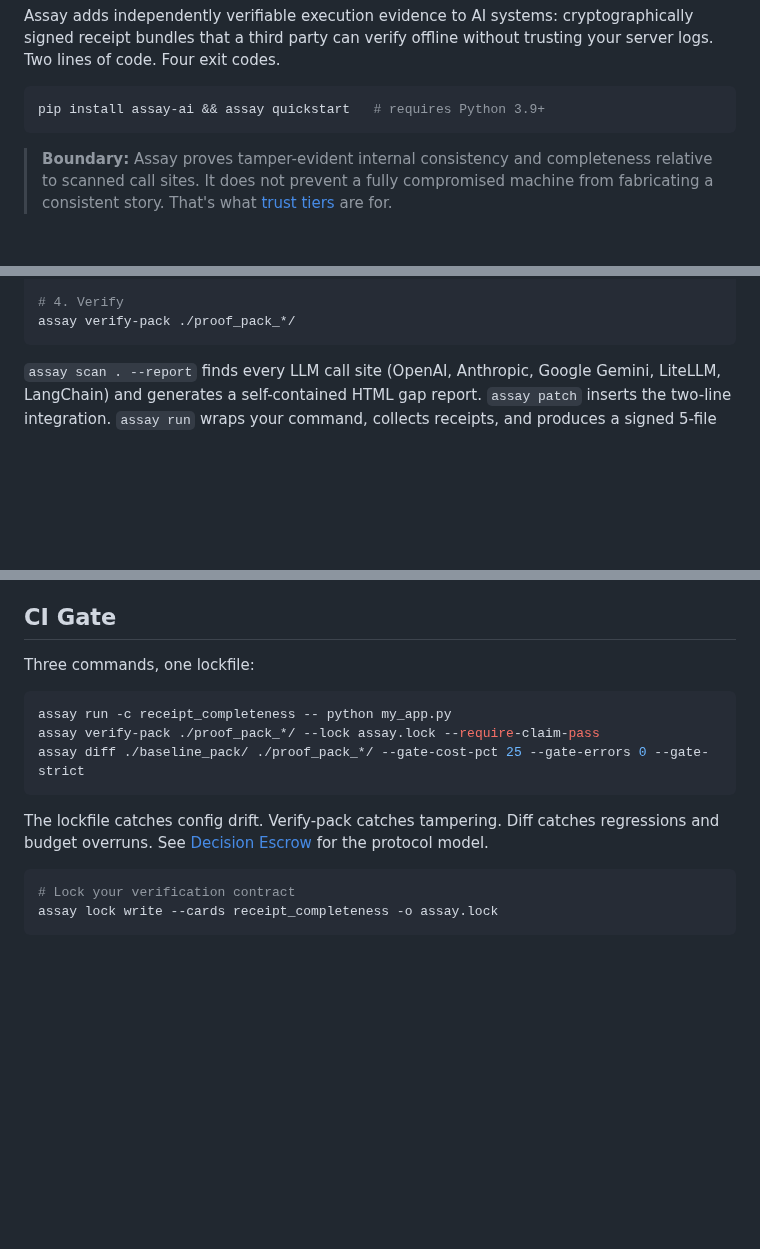
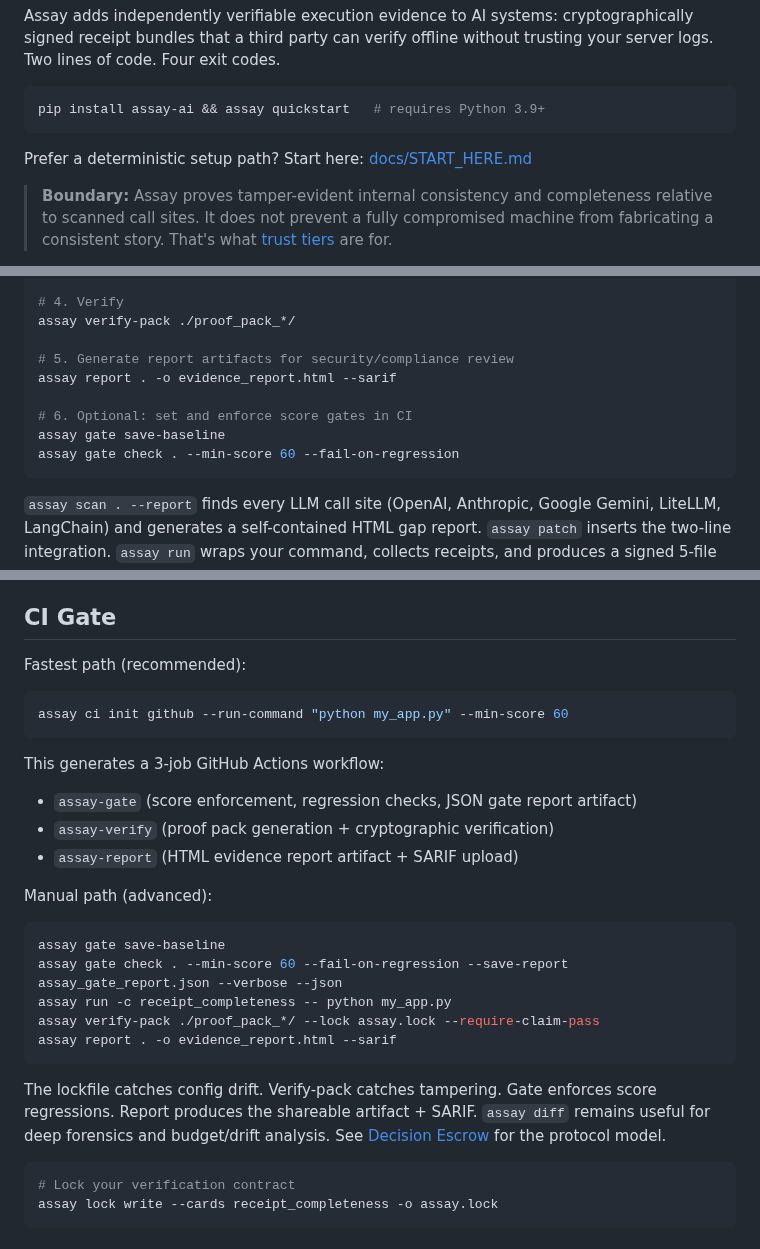
Before and after one commit to Haserjian/assay, a Markdown page: README.md, 3 parts joined by grey strips. GitHub-like rendering; blank space fills up the shorter version.

Commit message:
docs(readme): align onboarding and CI gate flow with current scaffold

````diff
--- a/README.md
+++ b/README.md
@@ -13,6 +13,9 @@ offline without trusting your server logs. Two lines of code. Four exit codes.
 ```bash
 pip install assay-ai && assay quickstart   # requires Python 3.9+
 ```
+
+Prefer a deterministic setup path? Start here:
+[docs/START_HERE.md](docs/START_HERE.md)
 
 > **Boundary:** Assay proves tamper-evident internal consistency and
 > completeness relative to scanned call sites. It does not prevent a fully
@@ -117,6 +120,13 @@ assay run -c receipt_completeness -- python my_app.py
 
 # 4. Verify
 assay verify-pack ./proof_pack_*/
+
+# 5. Generate report artifacts for security/compliance review
+assay report . -o evidence_report.html --sarif
+
+# 6. Optional: set and enforce score gates in CI
+assay gate save-baseline
+assay gate check . --min-score 60 --fail-on-regression
 ```
 
 `assay scan . --report` finds every LLM call site (OpenAI, Anthropic, Google
@@ -143,16 +153,30 @@ integration (`ollama/llama3`, etc.).
 
 ## CI Gate
 
-Three commands, one lockfile:
+Fastest path (recommended):
 
 ```bash
+assay ci init github --run-command "python my_app.py" --min-score 60
+```
+
+This generates a 3-job GitHub Actions workflow:
+- `assay-gate` (score enforcement, regression checks, JSON gate report artifact)
+- `assay-verify` (proof pack generation + cryptographic verification)
+- `assay-report` (HTML evidence report artifact + SARIF upload)
+
+Manual path (advanced):
+
+```bash
+assay gate save-baseline
+assay gate check . --min-score 60 --fail-on-regression --save-report assay_gate_report.json --verbose --json
 assay run -c receipt_completeness -- python my_app.py
 assay verify-pack ./proof_pack_*/ --lock assay.lock --require-claim-pass
-assay diff ./baseline_pack/ ./proof_pack_*/ --gate-cost-pct 25 --gate-errors 0 --gate-strict
+assay report . -o evidence_report.html --sarif
 ```
 
-The lockfile catches config drift. Verify-pack catches tampering. Diff
-catches regressions and budget overruns. See
+The lockfile catches config drift. Verify-pack catches tampering. Gate
+enforces score regressions. Report produces the shareable artifact + SARIF.
+`assay diff` remains useful for deep forensics and budget/drift analysis. See
 [Decision Escrow](docs/decision-escrow.md) for the protocol model.
 
 ```bash
````
